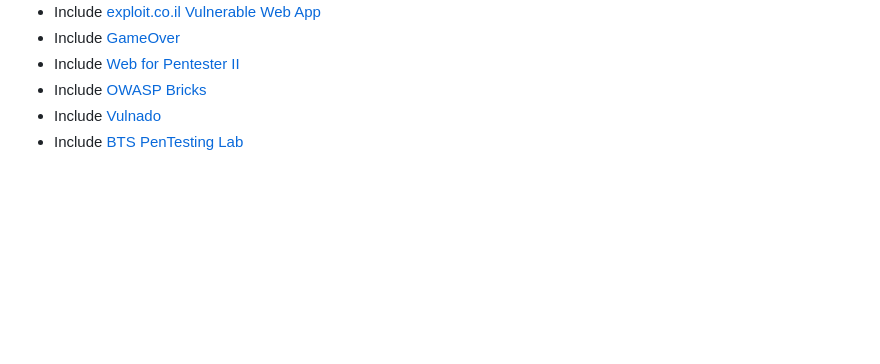
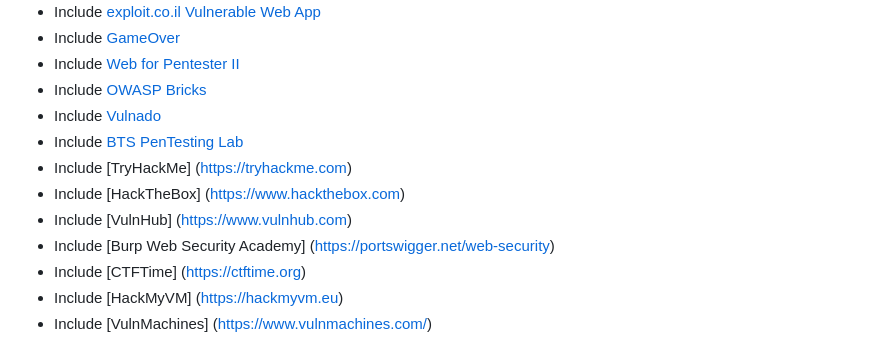
Before and after one commit to TiiZss/BreakingLab, a Markdown page: README.md, the part around the change. Drawn GitHub-style; blank space fills up the shorter version.

Commit message:
Update README.md
Added New Online sites future integrations

```diff
--- a/README.md
+++ b/README.md
@@ -179,3 +179,10 @@ sudo docker ps
 * Include [OWASP Bricks](https://sourceforge.net/projects/owaspbricks/)
 * Include [Vulnado](https://github.com/ScaleSec/vulnado)
 * Include [BTS PenTesting Lab](https://github.com/CSPF-Founder/btslab)
+* Include [TryHackMe] (https://tryhackme.com)
+* Include [HackTheBox] (https://www.hackthebox.com)
+* Include [VulnHub] (https://www.vulnhub.com)
+* Include [Burp Web Security Academy] (https://portswigger.net/web-security)
+* Include [CTFTime] (https://ctftime.org)
+* Include [HackMyVM] (https://hackmyvm.eu)
+* Include [VulnMachines] (https://www.vulnmachines.com/)
```
